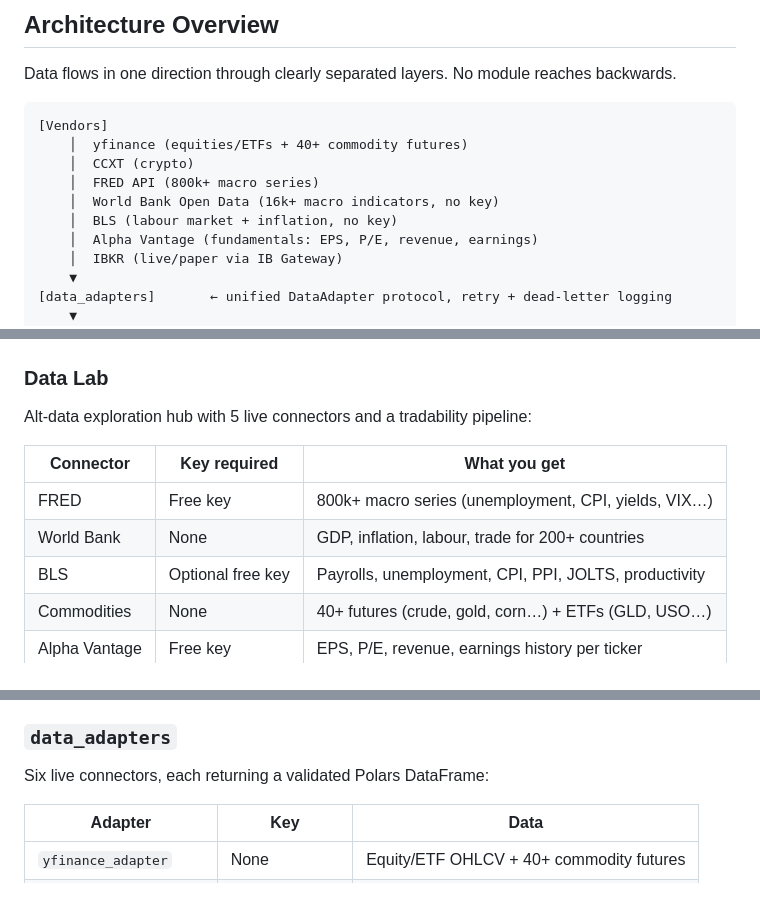
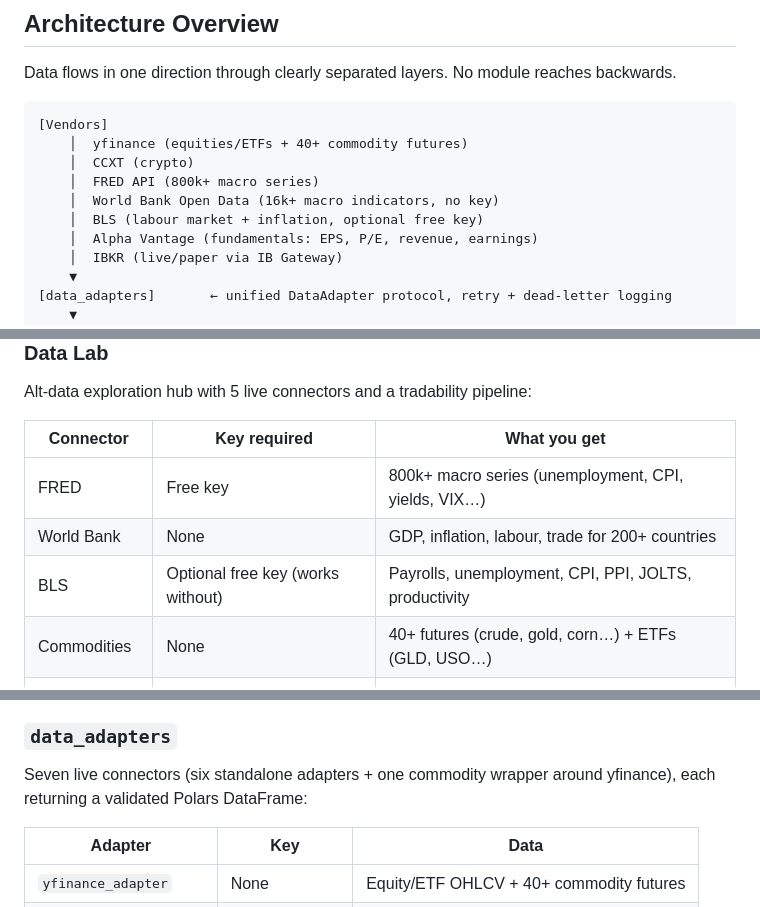
Before and after one commit to micahabanschick/QuantPipe, a Markdown page: README.md, 3 parts joined by grey strips. Rendered like a GitHub page.

Commit message:
docs: address Sourcery PR #22 review
- README: fix adapter count (Six → Seven, with clarification)
- README: align BLS key description to 'optional free key' consistently
  across vendor diagram, Data Lab table, and env vars table
- CLAUDE.md: remove live Alpha Vantage key value; replace with placeholder
  referencing Dashlane (secrets must not be committed to docs)

Co-Authored-By: Claude Sonnet 4.6 <noreply@anthropic.com>

```diff
--- a/README.md
+++ b/README.md
@@ -38,7 +38,7 @@ Data flows in one direction through clearly separated layers. No module reaches
     │  CCXT (crypto)
     │  FRED API (800k+ macro series)
     │  World Bank Open Data (16k+ macro indicators, no key)
-    │  BLS (labour market + inflation, no key)
+    │  BLS (labour market + inflation, optional free key)
     │  Alpha Vantage (fundamentals: EPS, P/E, revenue, earnings)
     │  IBKR (live/paper via IB Gateway)
     ▼
@@ -201,7 +201,7 @@ Alt-data exploration hub with 5 live connectors and a tradability pipeline:
 |---|---|---|
 | FRED | Free key | 800k+ macro series (unemployment, CPI, yields, VIX…) |
 | World Bank | None | GDP, inflation, labour, trade for 200+ countries |
-| BLS | Optional free key | Payrolls, unemployment, CPI, PPI, JOLTS, productivity |
+| BLS | Optional free key (works without) | Payrolls, unemployment, CPI, PPI, JOLTS, productivity |
 | Commodities | None | 40+ futures (crude, gold, corn…) + ETFs (GLD, USO…) |
 | Alpha Vantage | Free key | EPS, P/E, revenue, earnings history per ticker |
 
@@ -291,7 +291,7 @@ The only tab where trades can be configured and executed:
 Central settings loaded from environment variables via `.env`. All paths, API keys, IBKR connection parameters, and alert tokens live here. Import with `from config.settings import ...`.
 
 ### `data_adapters`
-Six live connectors, each returning a validated Polars DataFrame:
+Seven live connectors (six standalone adapters + one commodity wrapper around yfinance), each returning a validated Polars DataFrame:
 
 | Adapter | Key | Data |
 |---|---|---|
```
Also changed, not shown: other parts of README.md (+1 -1 lines), CLAUDE.md (+1 -1 lines).
